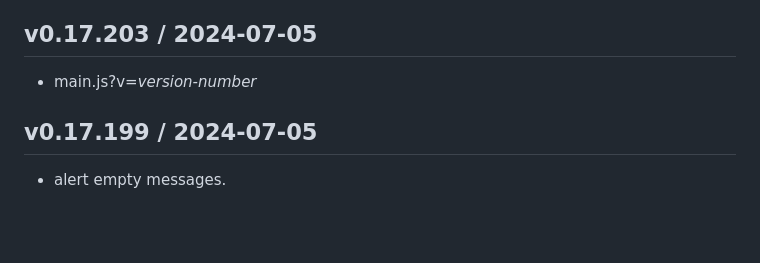
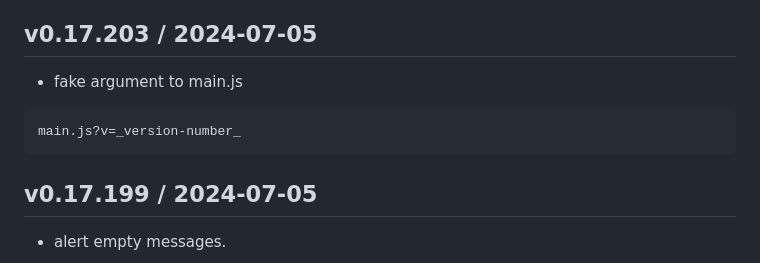
Before and after one commit to hkimjp/micro-x, a Markdown page: CHANGELOG.md, the part around the change. Rendered like a GitHub page; blank space fills up the shorter version.

Commit message:
fake argument to main.js

````diff
--- a/CHANGELOG.md
+++ b/CHANGELOG.md
@@ -12,7 +12,10 @@
   choosing a student to answer.
 
 ## v0.17.203 / 2024-07-05
-- main.js?v=_version-number_
+- fake argument to main.js
+```
+main.js?v=_version-number_
+```
 
 ## v0.17.199 / 2024-07-05
 - alert empty messages.
````
